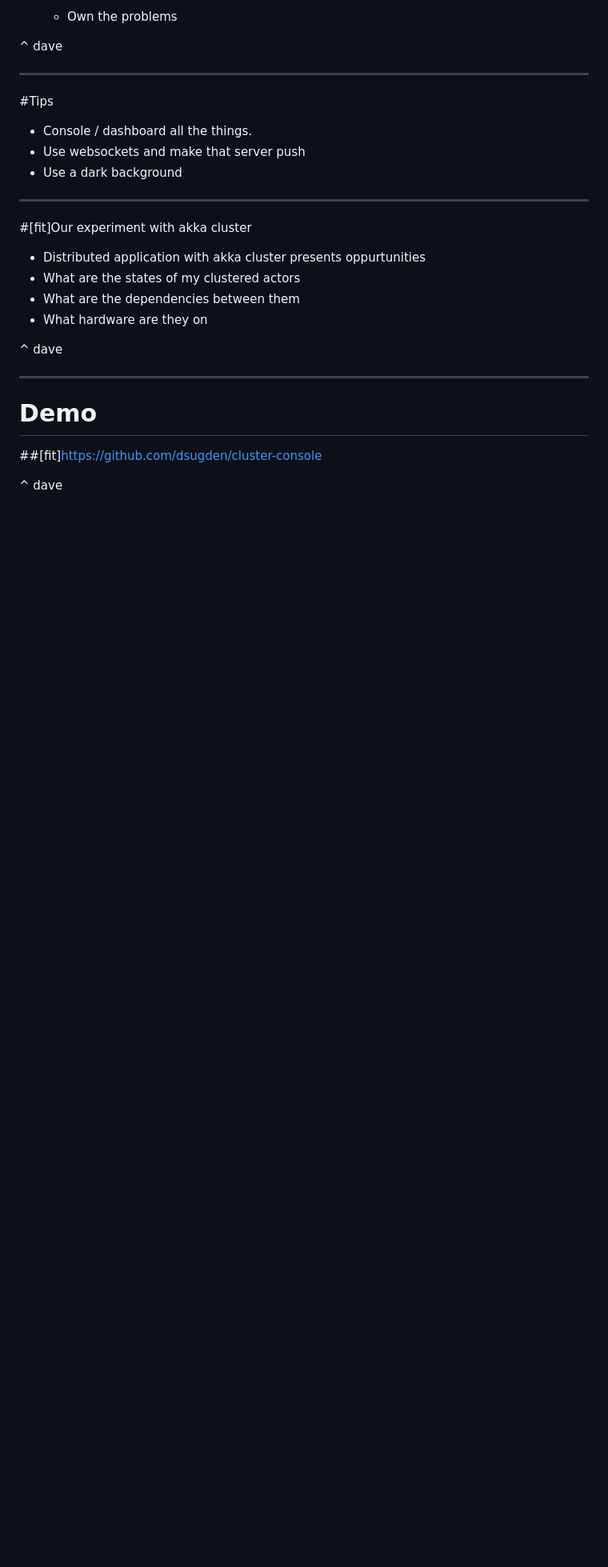
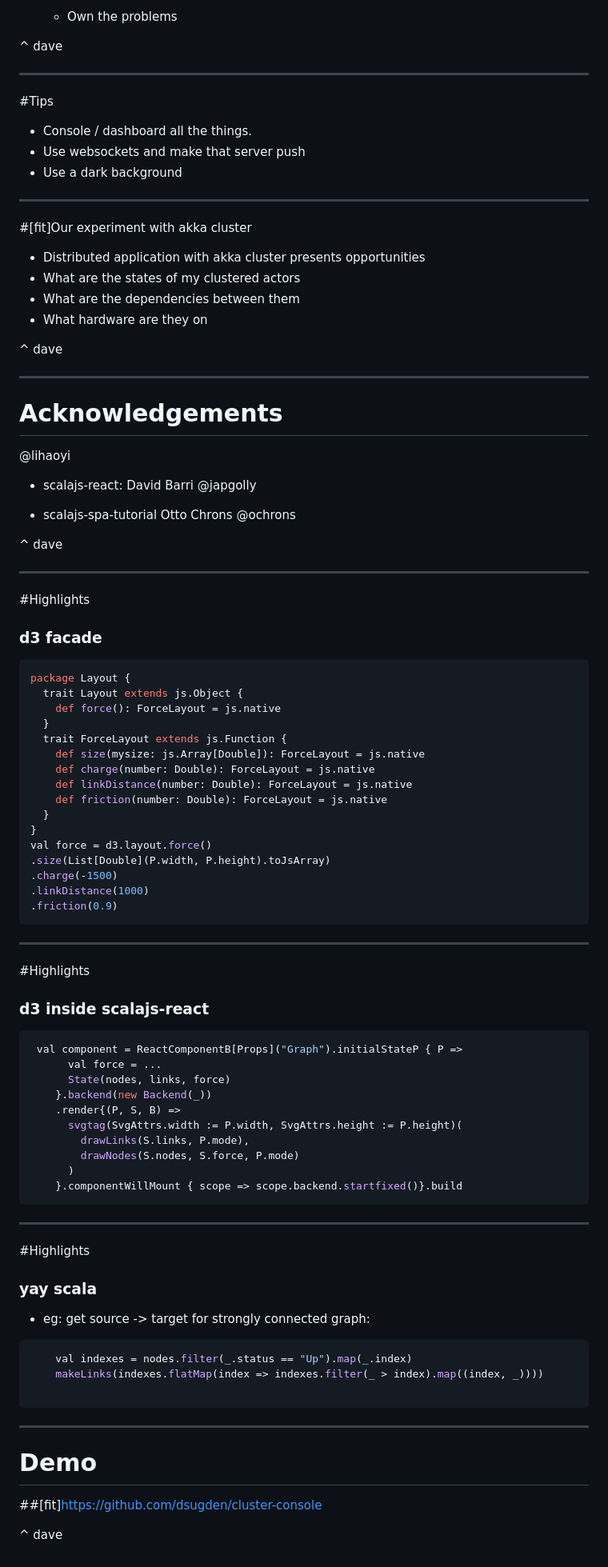
Before and after one commit to katrinsharp/scalajs-rpg, a Markdown page: sbtb-2015.md, the part around the change printed below. Shown: that part at 80% size. Rendered like a GitHub page; blank space fills up the shorter version.

````diff
--- a/sbtb-2015.md
+++ b/sbtb-2015.md
@@ -375,9 +365,7 @@ You need to show your manager this works.
 ---
 #[fit]Our experiment with akka cluster
 
-
-
-* Distributed application with akka cluster presents oppurtunities
+* Distributed application with akka cluster presents opportunities
 * What are the states of my clustered actors
 * What are the dependencies between them
 * What hardware are they on
@@ -387,6 +375,76 @@ You need to show your manager this works.
 
 ---
 
+# Acknowledgements
+
+@lihaoyi
+
+
+* scalajs-react:  David Barri @japgolly
+
+* scalajs-spa-tutorial Otto Chrons @ochrons
+
+
+^ dave
+
+---
+#Highlights
+
+### d3 facade
+
+```scala
+package Layout {
+  trait Layout extends js.Object {
+    def force(): ForceLayout = js.native
+  }
+  trait ForceLayout extends js.Function {
+    def size(mysize: js.Array[Double]): ForceLayout = js.native
+    def charge(number: Double): ForceLayout = js.native
+    def linkDistance(number: Double): ForceLayout = js.native
+    def friction(number: Double): ForceLayout = js.native
+  }
+}
+val force = d3.layout.force()
+.size(List[Double](P.width, P.height).toJsArray)
+.charge(-1500)
+.linkDistance(1000)
+.friction(0.9)
+```
+
+---
+#Highlights
+
+### d3 inside scalajs-react
+
+```scala
+ val component = ReactComponentB[Props]("Graph").initialStateP { P =>
+      val force = ...
+      State(nodes, links, force)
+    }.backend(new Backend(_))
+    .render{(P, S, B) =>
+      svgtag(SvgAttrs.width := P.width, SvgAttrs.height := P.height)(
+        drawLinks(S.links, P.mode),
+        drawNodes(S.nodes, S.force, P.mode)
+      )
+    }.componentWillMount { scope => scope.backend.startfixed()}.build
+```
+---
+
+#Highlights
+
+### yay scala
+
+* eg: get source -> target for strongly connected graph:
+
+```scala
+    val indexes = nodes.filter(_.status == "Up").map(_.index)
+    makeLinks(indexes.flatMap(index => indexes.filter(_ > index).map((index, _))))
+
+```
+
+---
+
+
 # Demo
 
 ##[fit]https://github.com/dsugden/cluster-console
````
Also changed, not shown: other parts of sbtb-2015.md (+25 -35 lines), javascript.PNG (added), sbt.png (added).
